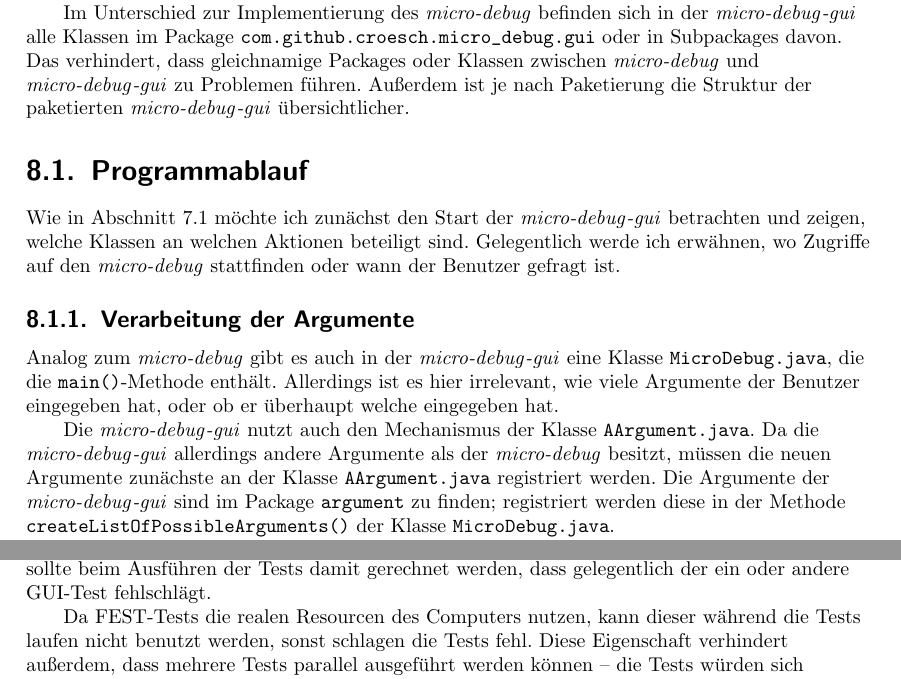
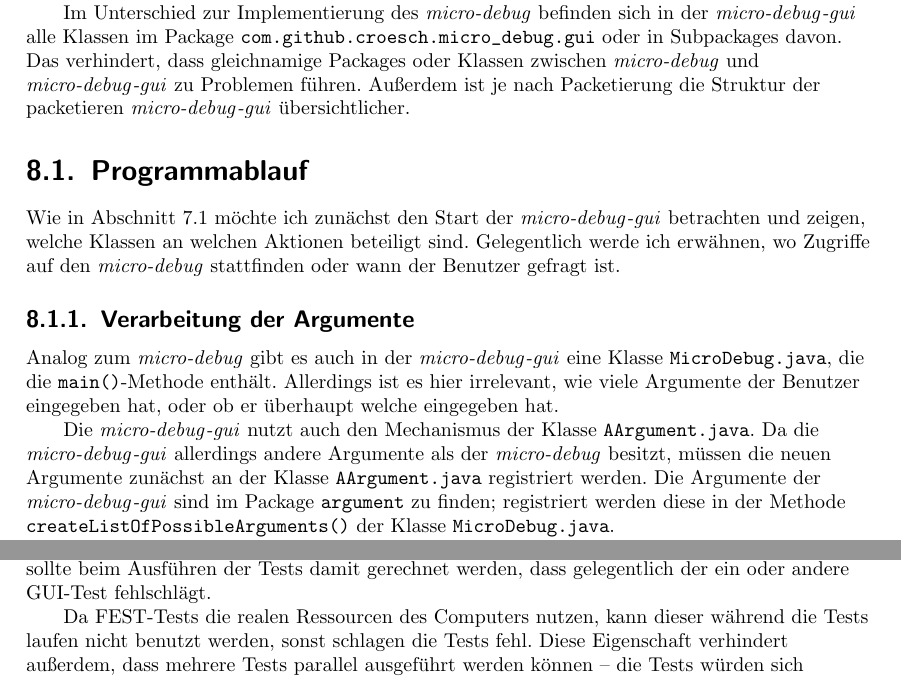
Before and after one commit to croesch/micro-debug-doc, a LaTeX document (src/main/latex/bericht/bericht.tex, which reads src/main/latex/bericht/chapters/entw-gui.tex): two parts of pages 56 and 58 of 62, joined at a grey line, cut so that both start at the same text. Compiled offline with pdfLaTeX; an older LaTeX class or package is replaced by its successor.

Commit message:
Kapitel Entwicklung GUI - Rechtschreibung

```diff
--- a/src/main/latex/bericht/chapters/entw-gui.tex
+++ b/src/main/latex/bericht/chapters/entw-gui.tex
@@ -4,7 +4,7 @@ In diesem Kapitel möchte ich vorstellen, wie die \mdg den \md nutzt und welche
 
 Die \mdg ist ein eigenständiges Projekt und vom Code her ein Benutzer des \md. Alle Implementierungen der \mdg haben also keinerlei Auswirkung auf den \md, umgekehrt allerdings schon. Wie in \secref{gui-nutzung-konsole} beschrieben ist es daher möglich, dass bei vorliegender \mdg auch der \md eigenständig genutzt werden kann.
 
-Im Unterschied zur Implementierung des \md befinden sich in der \mdg alle Klassen im \package \pck{com.github.croesch.micro_debug.gui} oder in \subpackages davon. Das verhindert, dass gleichnamige \packages oder Klassen zwischen \md und \mdg zu Problemen führen. Außerdem ist je nach Paketierung die Struktur der paketierten \mdg übersichtlicher.
+Im Unterschied zur Implementierung des \md befinden sich in der \mdg alle Klassen im \package \pck{com.github.croesch.micro_debug.gui} oder in \subpackages davon. Das verhindert, dass gleichnamige \packages oder Klassen zwischen \md und \mdg zu Problemen führen. Außerdem ist je nach Packetierung die Struktur der packetieren \mdg übersichtlicher.
 
 \section{Programmablauf}
 \seclbl{gui-ablauf}
@@ -13,7 +13,7 @@ Wie in \secref{k-ablauf} möchte ich zunächst den Start der \mdg betrachten und
 \subsection{Verarbeitung der Argumente}
 Analog zum \md gibt es auch in der \mdg eine Klasse \klasse{MicroDebug}, die die \texttt{main()}-Methode enthält. Allerdings ist es hier irrelevant, wie viele Argumente der Benutzer eingegeben hat, oder ob er überhaupt welche eingegeben hat.
 
-Die \mdg nutzt auch den Mechanismus der Klasse \klasse{AArgument}. Da die \mdg allerdings andere Argumente als der \md besitzt, müssen die neuen Argumente zunächste an der Klasse \klasse{AArgument} registriert werden. Die Argumente der \mdg sind im \package \pck{argument} zu finden; registriert werden diese in der Methode \texttt{createListOfPossibleArguments()} der Klasse \klasse{MicroDebug}.
+Die \mdg nutzt auch den Mechanismus der Klasse \klasse{AArgument}. Da die \mdg allerdings andere Argumente als der \md besitzt, müssen die neuen Argumente zunächst an der Klasse \klasse{AArgument} registriert werden. Die Argumente der \mdg sind im \package \pck{argument} zu finden; registriert werden diese in der Methode \texttt{createListOfPossibleArguments()} der Klasse \klasse{MicroDebug}.
 
 Nachdem die textuellen Argumente in Objekte vom Typ \klasse{AArgument} konvertiert wurden, werden diese ausgeführt und geben auch jeweils einen Wahrheitswert zurück, ob die \mdg starten darf oder nicht.
 
@@ -59,7 +59,7 @@ An dieser Stelle möchte ich auch das Testframework \gls{fest} erwähnen: Die da
 
 Die \gls{gui}-Tests laufen in der Regel stabil, allerdings neigen sie häufiger zum Fehlschlagen, ohne tatsächlichen Fehler in der \gls{aut} oder dem Test selbst. Daher sollte beim Ausführen der Tests damit gerechnet werden, dass gelegentlich der ein oder andere \gls{gui}-Test fehlschlägt.
 
-Da \gls{fest}-Tests die realen Resourcen des Computers nutzen, kann dieser während die Tests laufen nicht benutzt werden, sonst schlagen die Tests fehl. Diese Eigenschaft verhindert außerdem, dass mehrere Tests parallel ausgeführt werden können -- die Tests würden sich gegenseitig behindern. \cite[Abschnitt~3.2]{Roesch2011fest}
+Da \gls{fest}-Tests die realen Ressourcen des Computers nutzen, kann dieser während die Tests laufen nicht benutzt werden, sonst schlagen die Tests fehl. Diese Eigenschaft verhindert außerdem, dass mehrere Tests parallel ausgeführt werden können -- die Tests würden sich gegenseitig behindern. \cite[Abschnitt~3.2]{Roesch2011fest}
 
 \section{\packages}
 Ich habe nun die wichtigsten Klassen der \mdg vorgestellt. Um aber einen ausführlicheren Überblick über die \mdg zu bieten, möchte ich auch hier nochmal alle \packages erwähnen und erklären, welche Funktionalität die darin enthaltenen Klassen erfüllen. Die \packages sind im Einzelnen:
```
